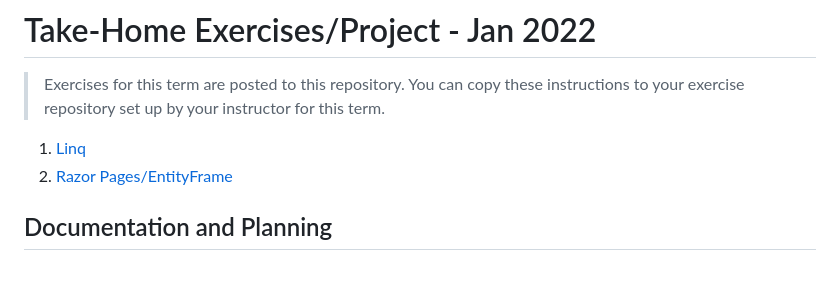
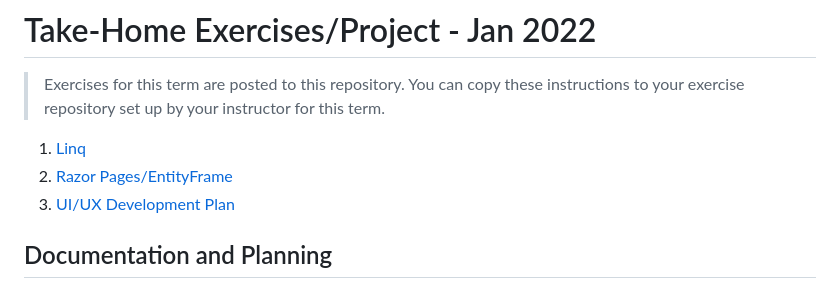
Before and after one commit to DMIT-2018/Take-Home-Exercises-Jan-2022, a Markdown page: README.md, the part around the change. Drawn GitHub-style.

Commit message:
Activate UI/UX planning exercise

```diff
--- a/README.md
+++ b/README.md
@@ -4,7 +4,7 @@
 
 1. [Linq](./Linq/ReadMe.md)
 1. [Razor Pages/EntityFrame](./EntityFramework/ReadMe.md)
-
+1. [UI/UX Development Plan](./UX_Planning/ReadMe.md)
 
 ## Documentation and Planning
 
```
Also changed, not shown: UX_Planning/README.md (added, +27 -0 lines), UX_Planning/OrderPickingSheet.png (added), UX_Planning/grocerylist_erd.png (added).
